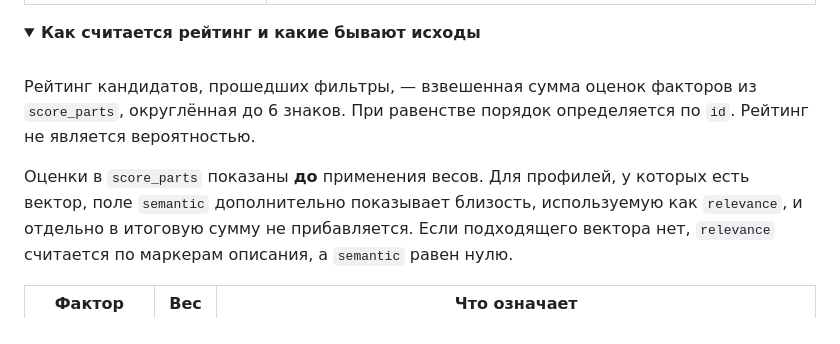
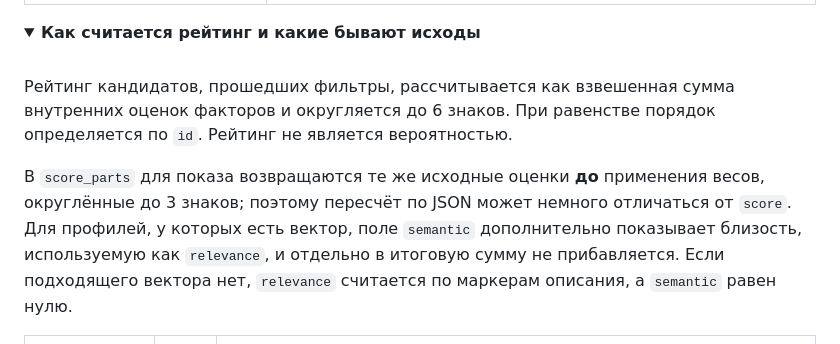
Before and after one commit to BAITC-Hacks/hack-774a9321-beyonder, a Markdown page: README.md, the part around the change. Drawn GitHub-style; folded sections open.

Commit message:
Уточнить округление оценок рейтинга

```diff
--- a/README.md
+++ b/README.md
@@ -183,10 +183,11 @@ flowchart TD
 <summary><b>Как считается рейтинг и какие бывают исходы</b></summary>
 <br>
 
-Рейтинг кандидатов, прошедших фильтры, — взвешенная сумма оценок факторов из `score_parts`, округлённая до 6 знаков.
-При равенстве порядок определяется по `id`. Рейтинг не является вероятностью.
+Рейтинг кандидатов, прошедших фильтры, рассчитывается как взвешенная сумма внутренних оценок факторов
+и округляется до 6 знаков. При равенстве порядок определяется по `id`. Рейтинг не является вероятностью.
 
-Оценки в `score_parts` показаны **до** применения весов. Для профилей, у которых есть вектор,
+В `score_parts` для показа возвращаются те же исходные оценки **до** применения весов, округлённые до 3 знаков;
+поэтому пересчёт по JSON может немного отличаться от `score`. Для профилей, у которых есть вектор,
 поле `semantic` дополнительно показывает близость, используемую как `relevance`, и отдельно
 в итоговую сумму не прибавляется. Если подходящего вектора нет, `relevance` считается по маркерам описания,
 а `semantic` равен нулю.
```
